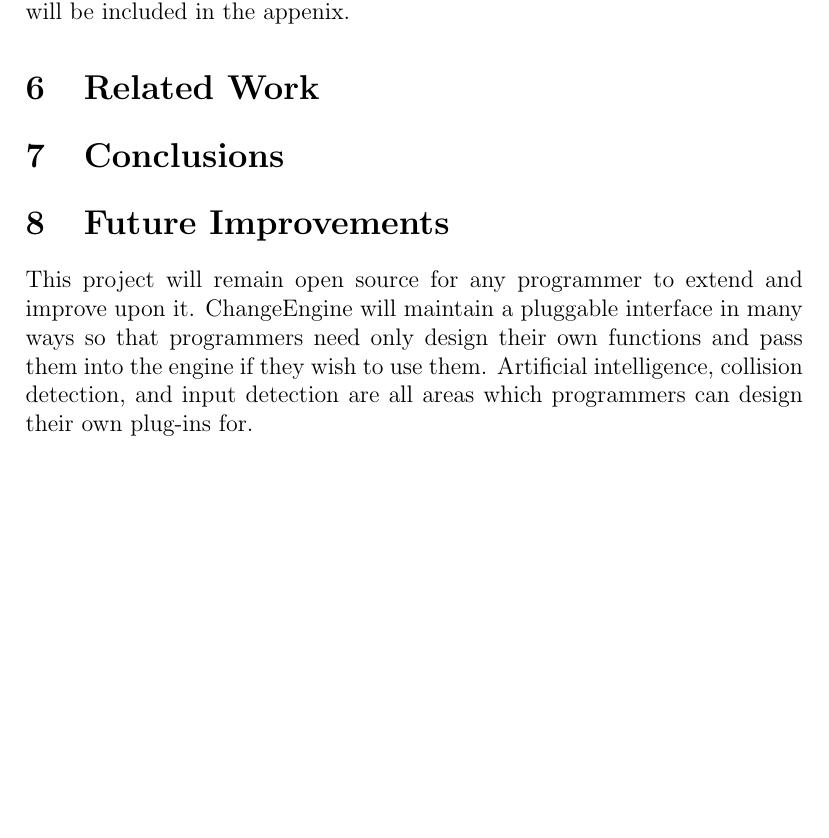
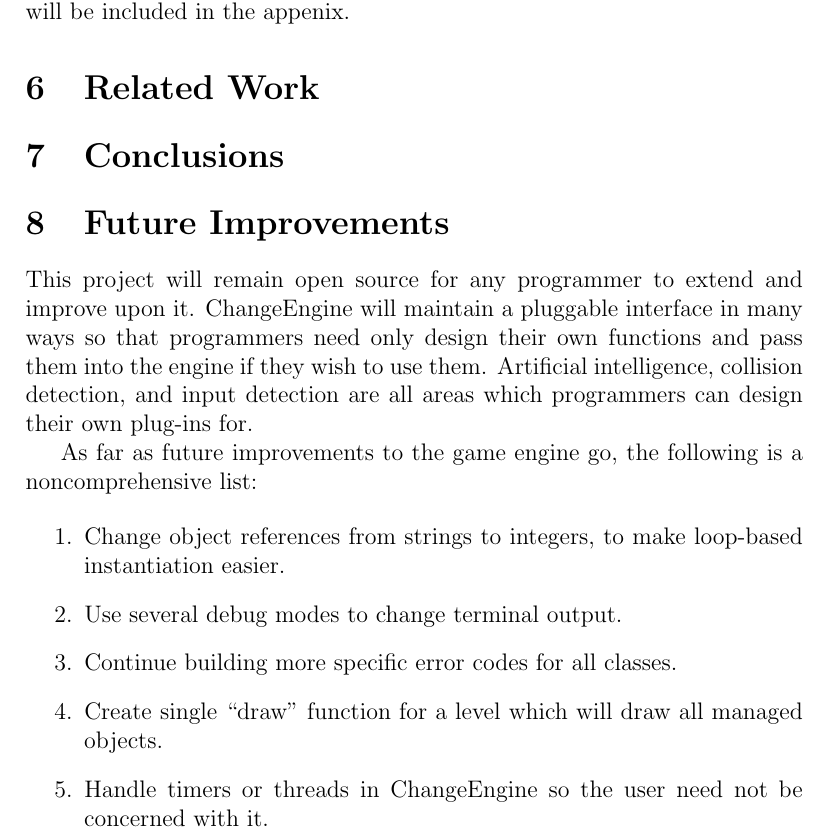
Before and after one commit to cedmans/ChangeEngine, a LaTeX paper (documents/FormalPresentation.tex): part of page 8 of 9, cut so that both start at the same text, the shorter picture padded with empty space. Compiled offline with pdfLaTeX.

Commit message:
More presentation

```diff
--- a/documents/FormalPresentation.tex
+++ b/documents/FormalPresentation.tex
@@ -153,6 +153,17 @@ Take note that the GameObject class also has its own static destruction function
   \section{Future Improvements}
     This project will remain open source for any programmer to extend and improve upon it. ChangeEngine will maintain a pluggable interface in many ways so that programmers need only design their own functions and pass them into the engine if they wish to use them. Artificial intelligence, collision detection, and input detection are all areas which programmers can design their own plug-ins for.
 
+As far as future improvements to the game engine go, the following is a noncomprehensive list:
+
+\begin{enumerate}
+ \item Change object references from strings to integers, to make loop-based instantiation easier.
+ \item Use several debug modes to change terminal output.
+ \item Continue building more specific error codes for all classes.
+ \item Create single ``draw'' function for a level which will draw all managed objects.
+ \item Handle timers or threads in ChangeEngine so the user need not be concerned with it.
+\end{enumerate}
+
+
   \newpage
 
   \appendix
```
Also changed, not shown: documents/FormalPresentation.pdf.
